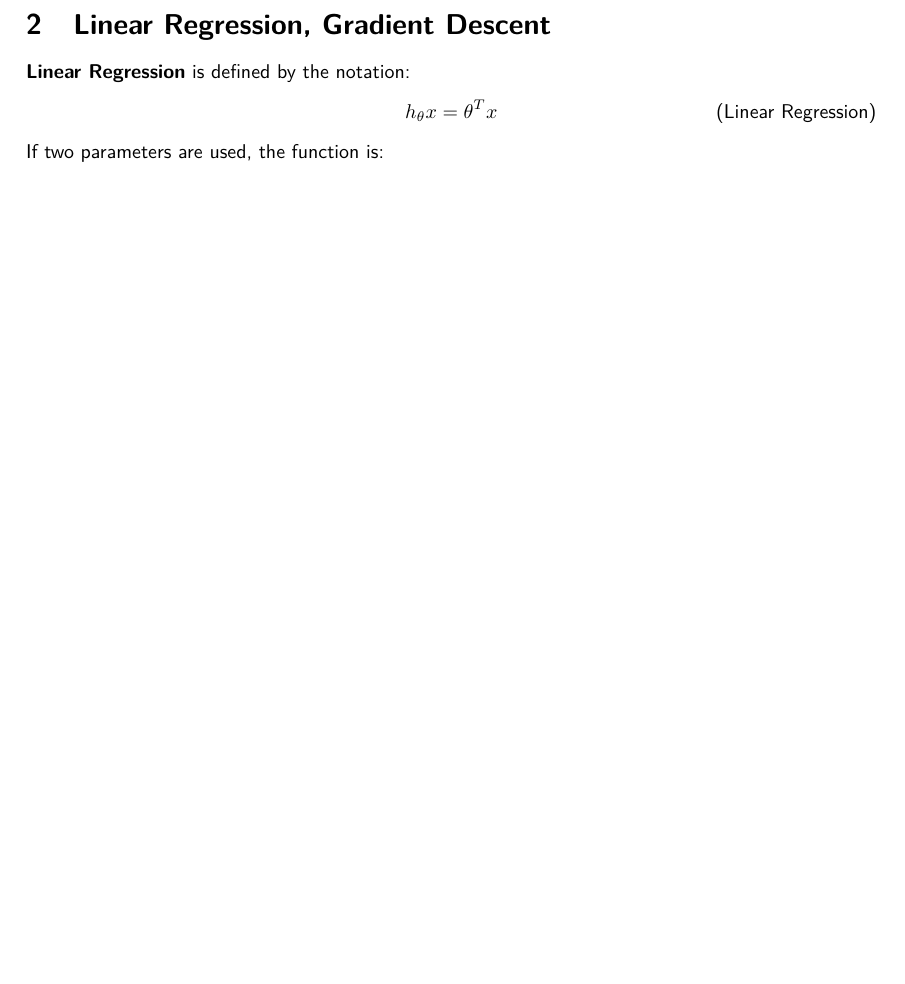
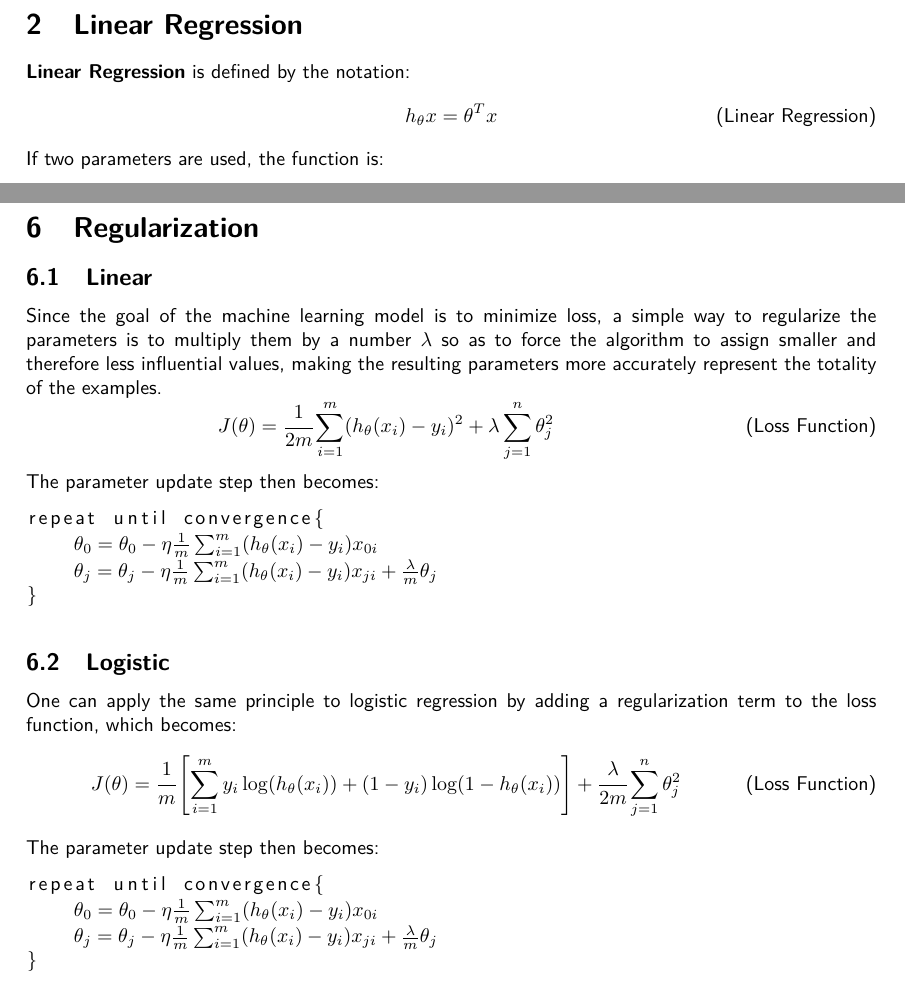
Before and after one commit to G4utama/IML, a LaTeX document (summary/IML.tex, which reads summary/GradientDescent.tex, summary/LinearRegression.tex, summary/Regularization.tex): part of page 5 of 12 before the commit and two parts of pages 5 and 10 of 12 after it, the two joined at a grey line, cut at the place of the change, the shorter picture padded with empty space. Compiled offline with pdfLaTeX.

Commit message:
regularization

```diff
--- a/summary/LinearRegression-GradientDescent.tex
+++ b/summary/GradientDescent.tex
@@ -1,10 +1,2 @@
-\section{Linear Regression, Gradient Descent}
+\section{Gradient Descent}
 
-\textbf{Linear Regression} is defined by the notation:
-\begin{equation} \tag{Linear Regression}
-    h_\theta x = \theta^T x
-\end{equation}
-If two parameters are used, the function is:
-\begin{equation} \tag{Linear Regression}
-    h_\theta = \theta_0 + \theta_1^T x
-\end{equation}
--- /dev/null
+++ b/summary/LinearRegression.tex
@@ -0,0 +1,8 @@
+\section{Linear Regression}
+
+\textbf{Linear Regression} is defined by the notation:
+\begin{equation} \tag{Linear Regression}
+    h_\theta x = \theta^T x
+\end{equation}
+If two parameters are used, the function is:
+\begin{equation} \tag{Linear Regression}
--- /dev/null
+++ b/summary/Regularization.tex
@@ -0,0 +1,29 @@
+\section{Regularization}
+
+\subsection{Linear}
+Since the goal of the machine learning model is to minimize loss, a simple way to regularize the parameters is to multiply them by a number $\lambda$ so as to force the algorithm to assign smaller and therefore less influential values, making the resulting parameters more accurately represent the totality of the examples.
+\begin{equation} \tag{Loss Function}
+    J(\theta) = \cfrac{1}{2m} \sum_{i=1}^m (h_\theta(x_i) - y_i)^2 + \lambda \sum_{j=1}^n \theta_j^2
+\end{equation}
+The parameter update step then becomes:
+\begin{lstlisting}[mathescape=true]
+repeat until convergence{
+    $\theta_0 = \theta_0 - \eta\frac{1}{m} \sum_{i=1}^m (h_\theta(x_i) - y_i) x_{0i}$
+    $\theta_j = \theta_j - \eta\frac{1}{m} \sum_{i=1}^m (h_\theta(x_i) - y_i) x_{ji} + \frac{\lambda}{m}\theta_j$
+}
+\end{lstlisting}
+
+\subsection{Logistic}
+One can apply the same principle to logistic regression by adding a regularization term to the loss function, which becomes:
+\begin{equation} \tag{Loss Function}
+    J(\theta) = \cfrac{1}{m} \left[ \sum_{i=1}^m y_i \log(h_\theta(x_i)) + (1-y_i) \log(1-h_\theta(x_i)) \right] + \cfrac{\lambda}{2m} \sum_{j=1}^n \theta_j^2
+\end{equation}
+The parameter update step then becomes:
+\begin{lstlisting}[mathescape=true]
+repeat until convergence{
+    $\theta_0 = \theta_0 - \eta\frac{1}{m} \sum_{i=1}^m (h_\theta(x_i) - y_i) x_{0i}$
+    $\theta_j = \theta_j - \eta\frac{1}{m} \sum_{i=1}^m (h_\theta(x_i) - y_i) x_{ji} + \frac{\lambda}{m}\theta_j$
+}
+\end{lstlisting}
+
+\newpage
```
Also changed, not shown: summary/Classification.tex (+2 -0 lines), summary/IML.tex (+3 -6 lines), summary/Introduction.tex (+1 -0 lines), summary/LogisticRegression.tex (+2 -0 lines), summary/IML.pdf, summary/GradientDescent.tex (16 more changed lines), summary/LinearRegression.tex (15 more changed lines).
